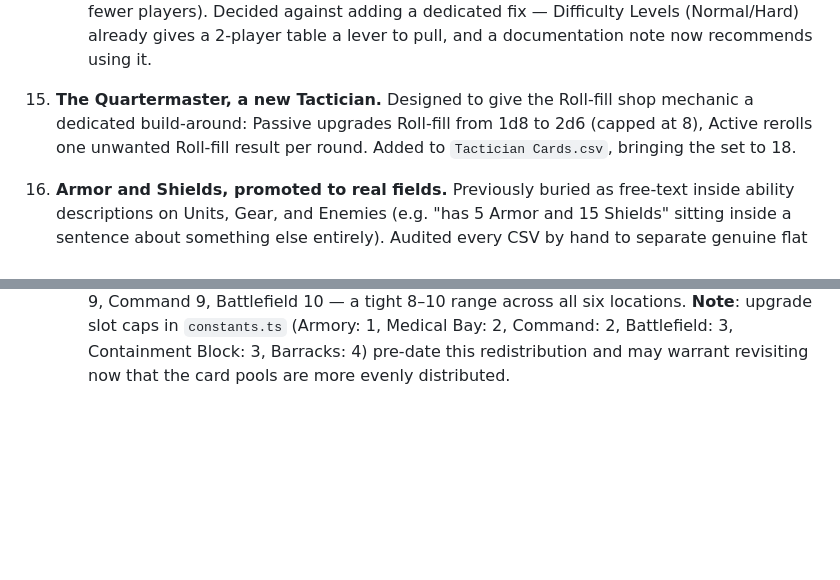
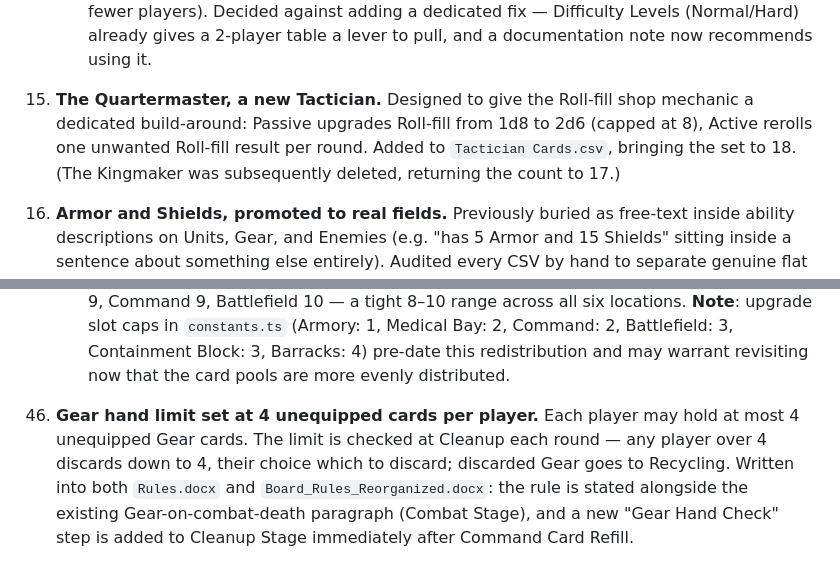
Before and after one commit to Tumbrawolf/Board, a Markdown page: README.md, 2 parts joined by grey strips. GitHub-like rendering; blank space fills up the shorter version.

```diff
--- a/README.md
+++ b/README.md
@@ -103,7 +103,7 @@ A few things worth considering as the project matures:
     - **Vote of No Confidence, added (optional rule).** The base game had no way for the team to act on suspicion of a Saboteur — only a fully hidden card with zero interaction surface. Designed so the cost lands on the accuser specifically (escrowed resources/cards, returned + a promotion if right and believed; lost + a demotion if wrong), so it can't be used to grief the table. Not yet simulation-tested.
     - **2-player games run consistently easier** than 3–4 player across every mechanic tested (worker-sharing contention and shop-slot competition both naturally have less bite with fewer players). Decided against adding a dedicated fix — Difficulty Levels (Normal/Hard) already gives a 2-player table a lever to pull, and a documentation note now recommends using it.
 
-15. **The Quartermaster, a new Tactician.** Designed to give the Roll-fill shop mechanic a dedicated build-around: Passive upgrades Roll-fill from 1d8 to 2d6 (capped at 8), Active rerolls one unwanted Roll-fill result per round. Added to `Tactician Cards.csv`, bringing the set to 18.
+15. **The Quartermaster, a new Tactician.** Designed to give the Roll-fill shop mechanic a dedicated build-around: Passive upgrades Roll-fill from 1d8 to 2d6 (capped at 8), Active rerolls one unwanted Roll-fill result per round. Added to `Tactician Cards.csv`, bringing the set to 18. (The Kingmaker was subsequently deleted, returning the count to 17.)
 
 16. **Armor and Shields, promoted to real fields.** Previously buried as free-text inside ability descriptions on Units, Gear, and Enemies (e.g. "has 5 Armor and 15 Shields" sitting inside a sentence about something else entirely). Audited every CSV by hand to separate genuine flat base stats from conditional grants, auras to *other* units, and attack abilities that reference *enemy* armor — only true unconditional base stats were extracted. Result: 25 units, 9 gear items, and 9 enemies now have real `Armor`/`Shields` columns; `Rules.docx`'s card-breakdown sections updated to document the new fields.
 
@@ -219,3 +219,5 @@ None of these block playtesting as-is — the ruleset is in a genuinely playable
     - **→ Medical Bay** (survival/damage mitigation): Final Stand, Tranq Rounds, Barrier Systems
     - **→ Battlefield** (combat effects): Nuke, Strategic Withdrawal
     - Resource costs updated to match destination location (e.g. Armory cards now cost 3/8/3; Medical Bay cards 8/3/3). All passive lookups in `game.ts` and `planningActions.ts` updated to use the new location keys. Result: Barracks 10, Armory 8, Containment 9, Medical Bay 9, Command 9, Battlefield 10 — a tight 8–10 range across all six locations. **Note**: upgrade slot caps in `constants.ts` (Armory: 1, Medical Bay: 2, Command: 2, Battlefield: 3, Containment Block: 3, Barracks: 4) pre-date this redistribution and may warrant revisiting now that the card pools are more evenly distributed.
+
+46. **Gear hand limit set at 4 unequipped cards per player.** Each player may hold at most 4 unequipped Gear cards. The limit is checked at Cleanup each round — any player over 4 discards down to 4, their choice which to discard; discarded Gear goes to Recycling. Written into both `Rules.docx` and `Board_Rules_Reorganized.docx`: the rule is stated alongside the existing Gear-on-combat-death paragraph (Combat Stage), and a new "Gear Hand Check" step is added to Cleanup Stage immediately after Command Card Refill.
```
Also changed, not shown: other parts of README.md (+6 -6 lines).
